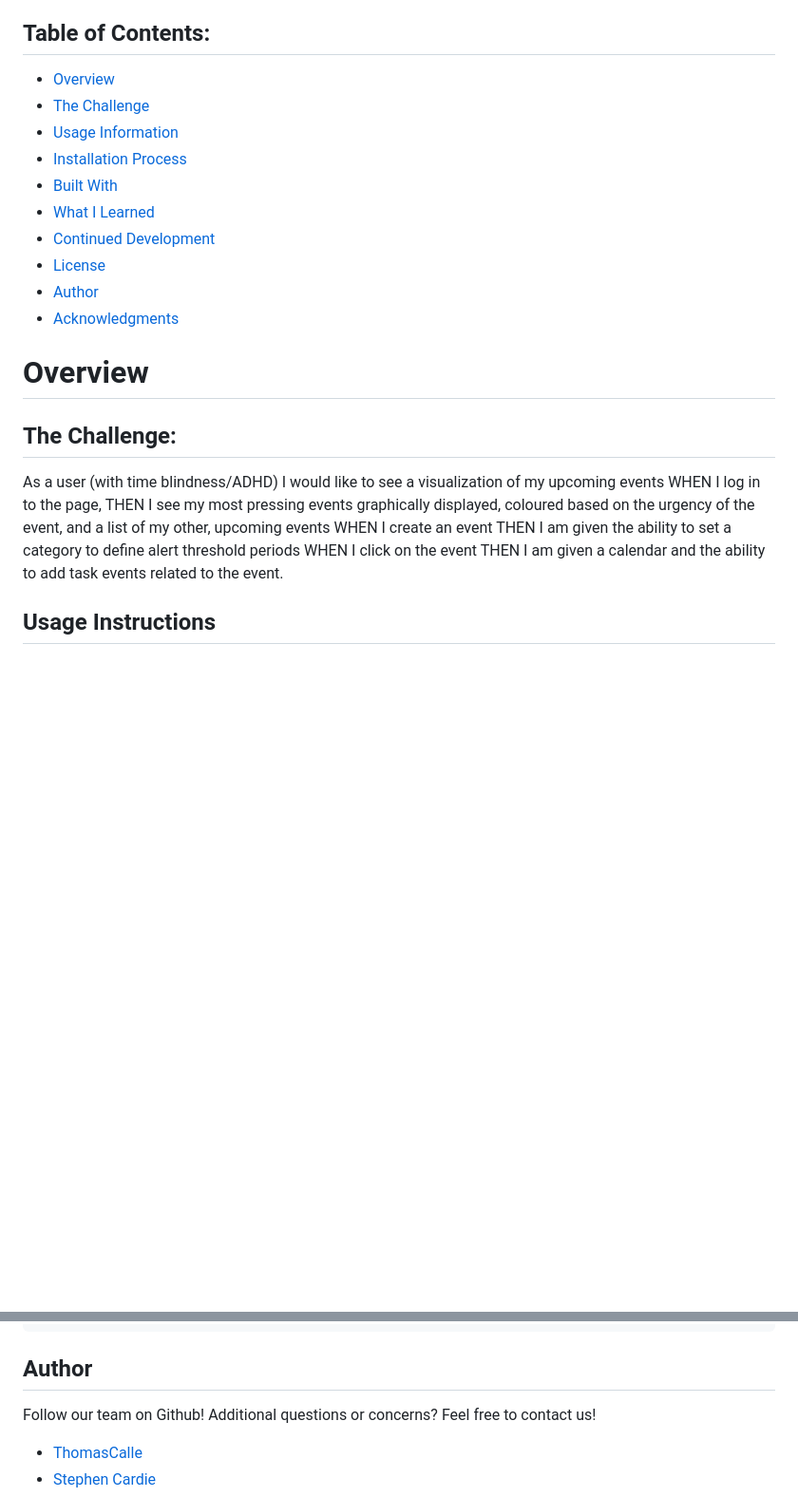
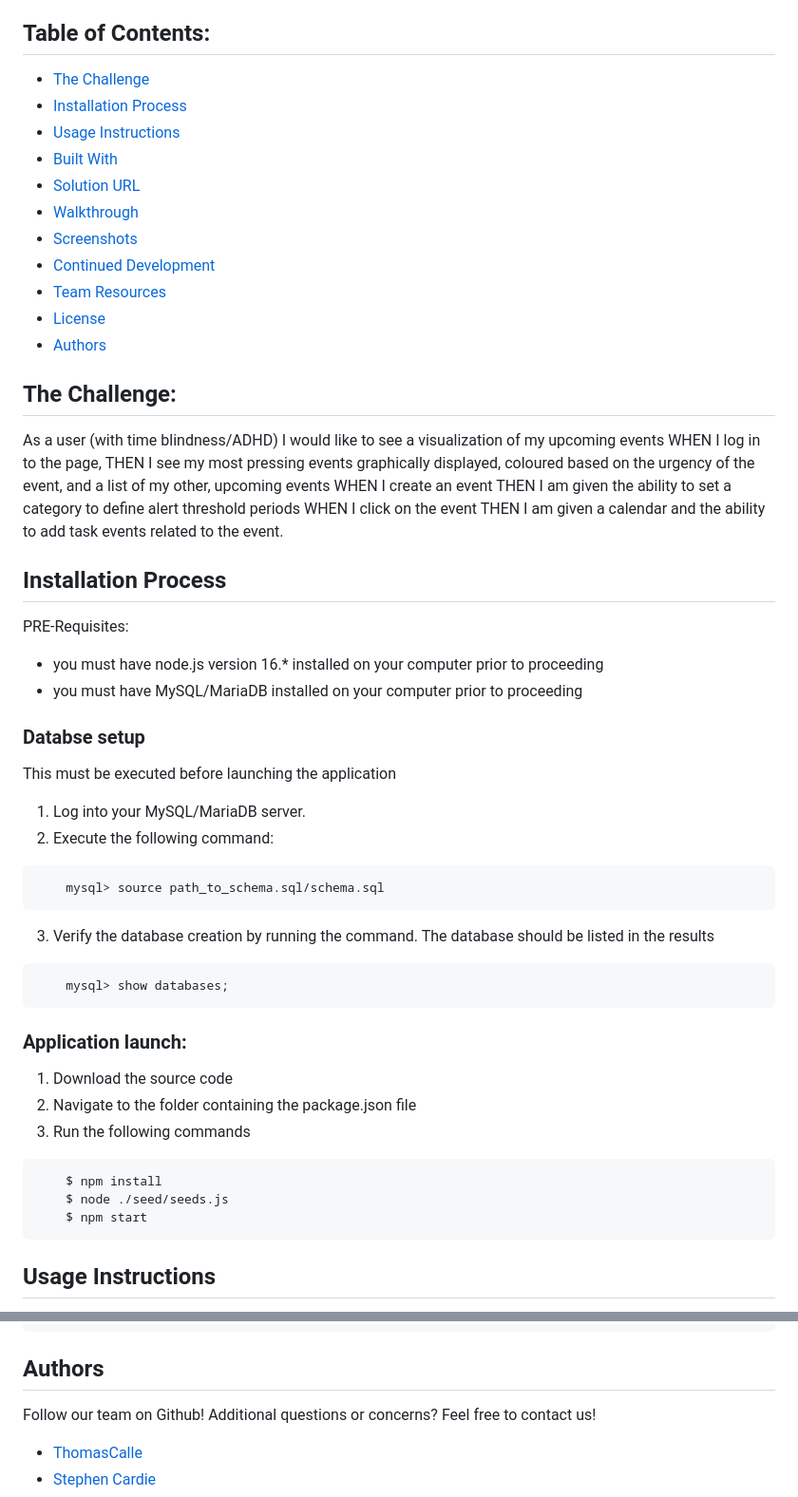
Before and after one commit to ThomasCalle/Project-2-Interactive-Full-Stack-Application, a Markdown page: README.md, 2 parts joined by grey strips. Shown: that part at 95% size. GitHub-like rendering; blank space fills up the shorter version.

````diff
--- a/README.md
+++ b/README.md
@@ -11,18 +11,18 @@ The application is device-friedly allowing the user to intergrate a visual event
 AccessCal offers a streamlined and intuitive user interface, allowing users to effectively manage their own visual event tracker.
 
 ## Table of Contents:
-- [Overview](#Overview)
-- [The Challenge](#The-Challenge)
-- [Usage Information](#Usage-Information)
-- [Installation Process](#Installation-Process)
-- [Built With](#Built-With)
-- [What I Learned](#What-I-Learned)
-- [Continued Development](#Continued-Development)
-- [License](#License)
-- [Author](#Author)
-- [Acknowledgments](#Acknowledgments)
+- [The Challenge](#the-challenge)
+- [Installation Process](#installation-process)
+- [Usage Instructions](#usage-instructions)
+- [Built With](#built-with)
+- [Solution URL](#solution-url)
+- [Walkthrough](#walkthrough-video)
+- [Screenshots](#screenshots)
+- [Continued Development](#continued-development)
+- [Team Resources](#team-resources)
+- [License](#license)
+- [Authors](#authors)
 
-# Overview
 
 ## The Challenge:
 
@@ -35,6 +35,34 @@ THEN I am given the ability to set a category to define alert threshold periods
 WHEN I click on the event
 THEN I am given a calendar and the ability to add task events related to the event.
 
+## Installation Process
+
+PRE-Requisites:
+- you must have node.js version 16.* installed on your computer prior to proceeding
+- you must have MySQL/MariaDB installed on your computer prior to proceeding
+
+
+### Databse setup
+This must be executed before launching the application
+1. Log into your MySQL/MariaDB server.
+2. Execute the following command:
+```md
+    mysql> source path_to_schema.sql/schema.sql
+```
+3. Verify the database creation by running the command. The database should be listed in the results
+```md
+    mysql> show databases;
+```
+
+### Application launch:
+1. Download the source code
+2. Navigate to the folder containing the package.json file
+3. Run the following commands
+```md
+    $ npm install
+    $ node ./seed/seeds.js
+    $ npm start
+```
 
 
 ## Usage Instructions
@@ -120,7 +153,7 @@ OUT OF OR IN CONNECTION WITH THE SOFTWARE OR THE USE OR OTHER DEALINGS IN THE
 SOFTWARE.
 ```
 
-## Author
+## Authors
 Follow our team on Github! Additional questions or concerns? Feel free to contact us!
 - [ThomasCalle](https://github.com/ThomasCalle)
 - [Stephen Cardie](https://github.com/omgthegreenranger)
````
Also changed, not shown: other parts of README.md (+31 -26 lines), assets/images/AC-01-landing.png (added), assets/images/AC-02-calendar.png (renamed from assets/images/AC-01-Calendar.png), assets/images/AC-03-event.png (renamed from assets/images/AC-02-event.png).
